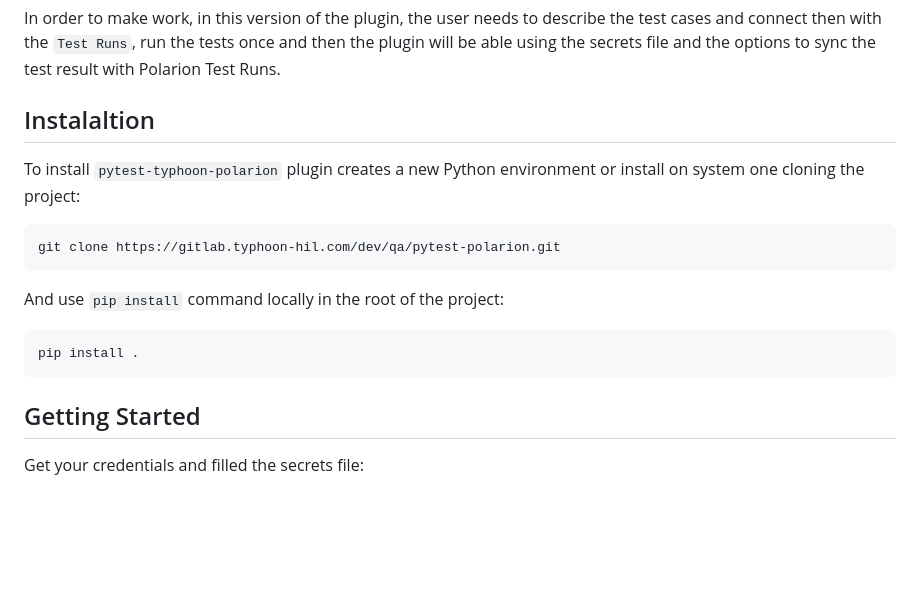
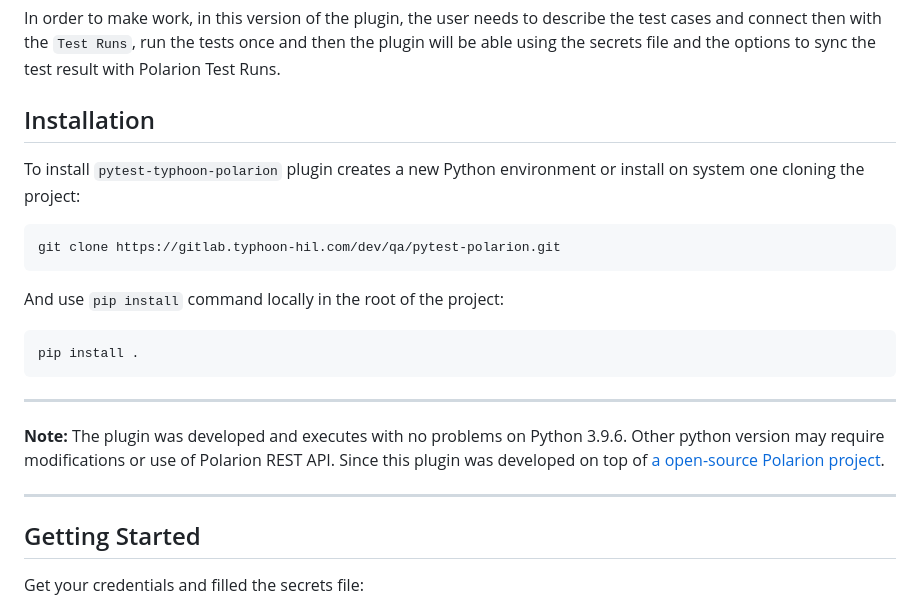
Before and after one commit to typhoon-hil/pytest-typhoon-polarion, a Markdown page: README.md, the part around the change printed below. GitHub-like rendering; blank space fills up the shorter version.

````diff
--- a/README.md
+++ b/README.md
@@ -10,7 +10,7 @@ the test cases and connect then with the ``Test Runs``, run the tests once
 and then the plugin will be able using the secrets file and the options to
 sync the test result with Polarion Test Runs.
 
-## Instalaltion
+## Installation
 
 To install ``pytest-typhoon-polarion`` plugin creates a new Python  environment
 or install on system one cloning the project:
@@ -22,6 +22,15 @@ And use ``pip install`` command locally in the root of the project:
 ```console
 pip install .
 ```
+
+----
+
+**Note:** The plugin was developed and executes with no problems on Python 3.9.6.
+Other python version may require modifications or use of Polarion REST API. Since
+this plugin was developed on top of
+[a open-source Polarion project](https://pypi.org/project/polarion/).
+
+----
 
 ## Getting Started
 
````
Also changed, not shown: other parts of README.md (+2 -1 lines), DEMO.md (added, +36 -0 lines), docs/images/0_polarion_main_page.png (added), docs/images/1_create_new_project.png (added), docs/images/2_project_id.png (added), docs/images/3_project_template.png (added), 1 other file.
